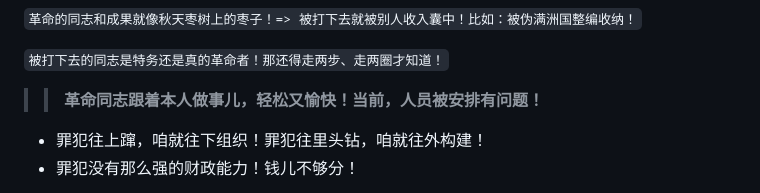
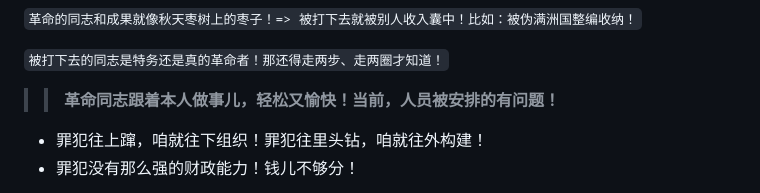
Before and after one commit to mininight/never-say-never, a Markdown page: README.md, the part around the change. GitHub-like rendering.

```diff
--- a/README.md
+++ b/README.md
@@ -294,7 +294,7 @@ Never Say Never
 ``被打下去的同志是特务还是真的革命者！那还得走两步、走两圈才知道！``
 
 
->> **革命同志跟着本人做事儿，轻松又愉快！当前，人员被安排有问题！**
+>> **革命同志跟着本人做事儿，轻松又愉快！当前，人员被安排的有问题！**
 
 * 罪犯往上蹿，咱就往下组织！罪犯往里头钻，咱就往外构建！
 * 罪犯没有那么强的财政能力！钱儿不够分！
```
